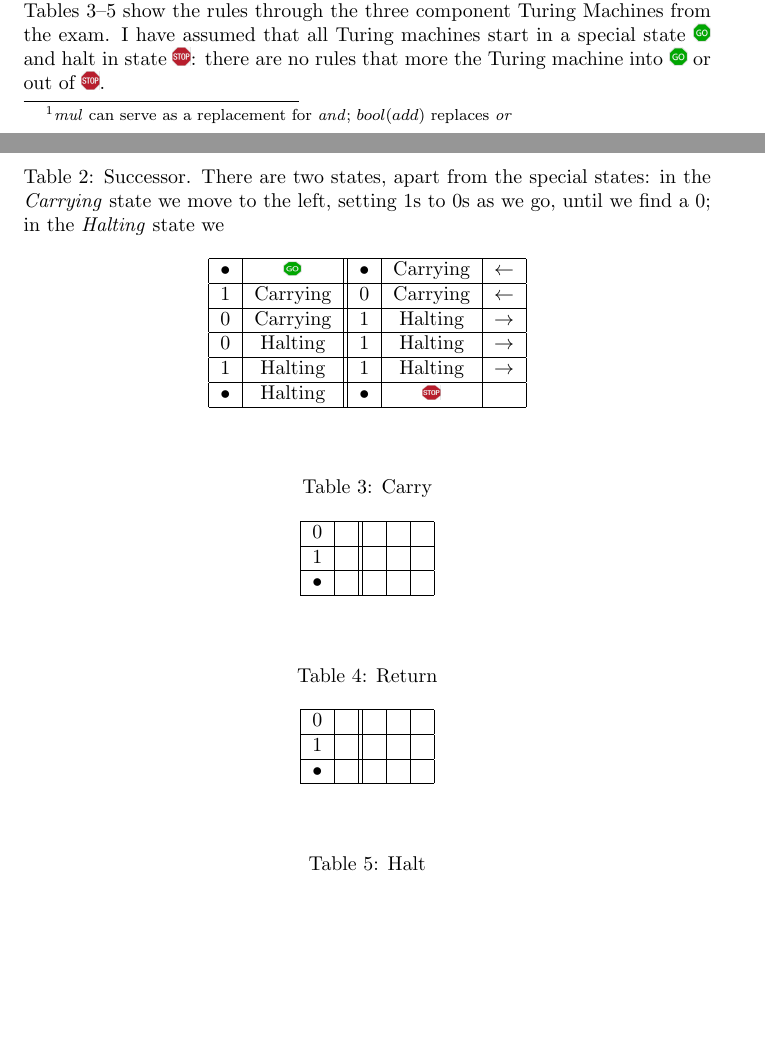
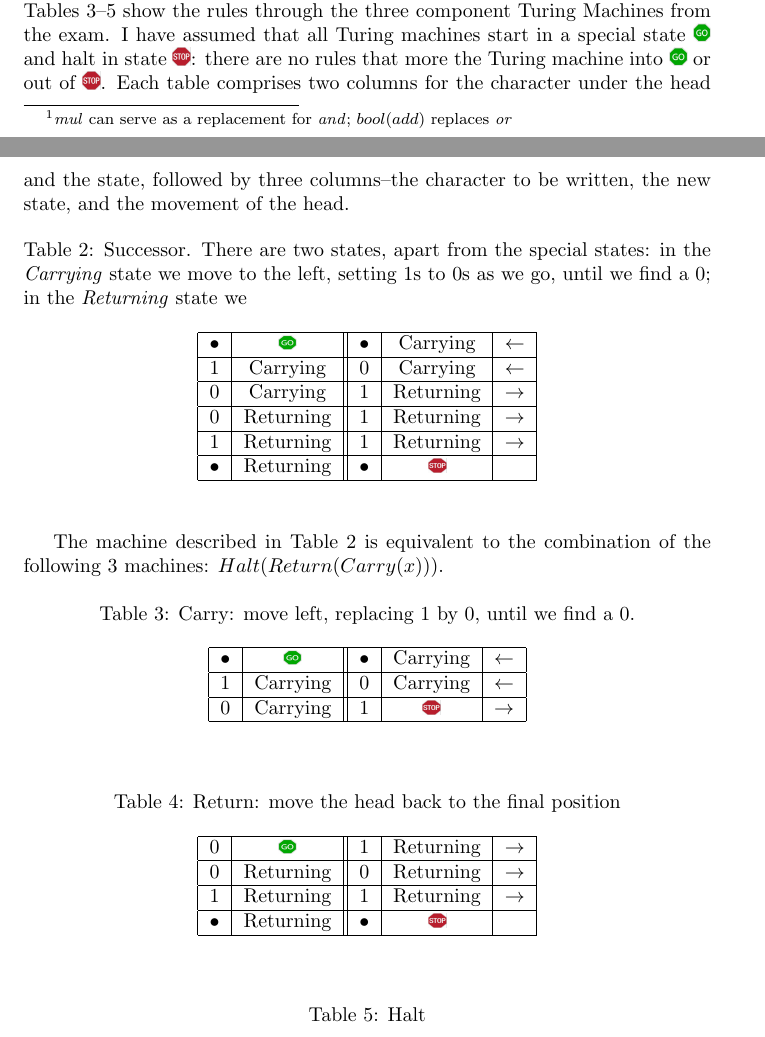
Before and after one commit to weka511/complexity, a LaTeX problem sheet (computations/exam5.tex): two parts of pages 1 and 2 of 2, joined at a grey line, cut so that both start at the same text, the shorter picture padded with empty space. Compiled offline with pdfLaTeX.

Commit message:
Submitted

```diff
--- a/computations/exam5.tex
+++ b/computations/exam5.tex
@@ -50,40 +50,42 @@ In Table \ref{table:recursive}, the first column contains either a reference to
 
 \section{Turing Machines}
 
-Table \ref{table:successor} shows the rules for a Turing machine for the successor function, and Tables  \ref{table:carry}--\ref{table:halt} show the rules through the three component Turing Machines from the exam. I have assumed that all Turing machines start in a special state \includegraphics[width=9pt]{gosign} and halt in state \includegraphics[width=9pt]{stop}: there are no rules that more the Turing machine into \includegraphics[width=9pt]{gosign} or out of \includegraphics[width=9pt]{stop}.
+Table \ref{table:successor} shows the rules for a Turing machine for the successor function, and Tables  \ref{table:carry}--\ref{table:halt} show the rules through the three component Turing Machines from the exam. I have assumed that all Turing machines start in a special state \includegraphics[width=9pt]{gosign} and halt in state \includegraphics[width=9pt]{stop}: there are no rules that more the Turing machine into \includegraphics[width=9pt]{gosign} or out of \includegraphics[width=9pt]{stop}. Each table comprises two columns for the character under the head and the state, followed by three columns--the character to be written, the new state, and the movement of the head.
 \begin{table}[H]
 	\begin{center}
-		\caption{Successor. There are two states, apart from the special states: in the \emph{Carrying} state we move to the left, setting 1s to 0s as we go, until we find a 0; in the \emph{Halting} state we }\label{table:successor}
+		\caption{Successor. There are two states, apart from the special states: in the \emph{Carrying} state we move to the left, setting 1s to 0s as we go, until we find a 0; in the \emph{Returning} state we }\label{table:successor}
 		\begin{tabular}{|c|c||c|c|c|} \hline
 			$\bullet$ &\includegraphics[width=9pt,height=7pt]{gosign}&$\bullet$ &Carrying&$\leftarrow$ \\ \hline
 			1&Carrying&0&Carrying&$\leftarrow$ \\ \hline
-			0&Carrying&1&Halting&$\rightarrow$ \\ \hline
-			0&Halting&1&Halting&$\rightarrow$ \\ \hline
-			1&Halting&1&Halting&$\rightarrow$ \\ \hline
-			$\bullet$ &Halting&	$\bullet$&\includegraphics[width=9pt,height=7pt]{stop}& \\ \hline
+			0&Carrying&1&Returning&$\rightarrow$ \\ \hline
+			0&Returning&1&Returning&$\rightarrow$ \\ \hline
+			1&Returning&1&Returning&$\rightarrow$ \\ \hline
+			$\bullet$ &Returning&	$\bullet$&\includegraphics[width=9pt,height=7pt]{stop}& \\ \hline
 		\end{tabular}
 	\end{center}
 \end{table}
 
+The machine described in Table \ref{table:successor} is equivalent to the combination of the following 3 machines: $Halt(Return(Carry(x)))$.
 
 \begin{table}[H]
 	\begin{center}
-		\caption{Carry}\label{table:carry}
+		\caption{Carry: move left, replacing 1 by 0, until we find a  0.}\label{table:carry}
 		\begin{tabular}{|c|c||c|c|c|} \hline
-			0&&&& \\ \hline
-			1&&&& \\ \hline
-			$\bullet$ &&&& \\ \hline
+			$\bullet$ &\includegraphics[width=9pt,height=7pt]{gosign}&$\bullet$ &Carrying&$\leftarrow$ \\ \hline
+			1&Carrying&0&Carrying&$\leftarrow$ \\ \hline
+			0&Carrying&1&\includegraphics[width=9pt,height=7pt]{stop}&$\rightarrow$ \\ \hline
 		\end{tabular}
 	\end{center}
 \end{table}
 
 \begin{table}[H]
 	\begin{center}
-		\caption{Return}\label{table:return}
+		\caption{Return: move the head back to the final position}\label{table:return}
 		\begin{tabular}{|c|c||c|c|c|} \hline
-			0&&&& \\ \hline
-			1&&&& \\ \hline
-			$\bullet$ &&&& \\ \hline
+			0&\includegraphics[width=9pt,height=7pt]{gosign}&1&Returning&$\rightarrow$ \\ \hline
+			0&Returning&0&Returning&$\rightarrow$ \\ \hline
+			1&Returning&1&Returning&$\rightarrow$ \\ \hline
+			$\bullet$ &Returning&	$\bullet$&\includegraphics[width=9pt,height=7pt]{stop}& \\ \hline
 		\end{tabular}
 	\end{center}
 \end{table}
```
Also changed, not shown: computations/exam5.tex (4 more changed lines).
